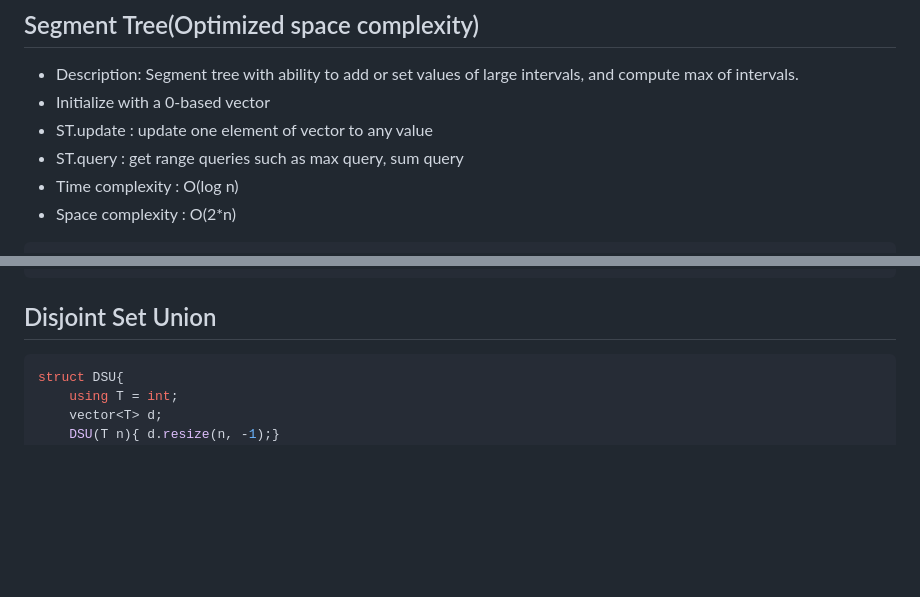
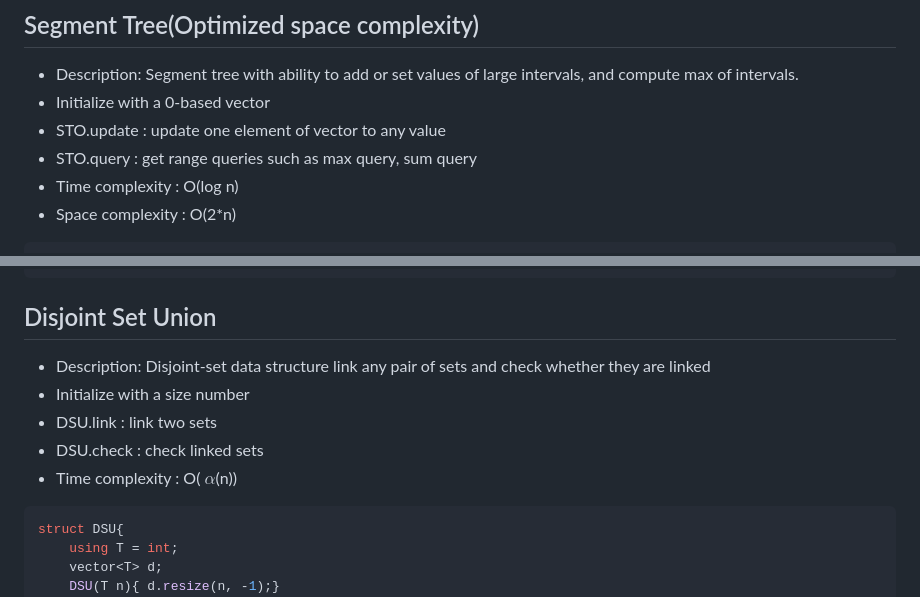
Before and after one commit to threalwinky/cp_notebook, a Markdown page: winky/data_structures.md, 2 parts joined by grey strips. Rendered like a GitHub page; blank space fills up the shorter version.

````diff
--- a/winky/data_structures.md
+++ b/winky/data_structures.md
@@ -143,8 +143,8 @@ struct ST_w_lz/*0-based*/{
 
 + Description: Segment tree with ability to add or set values of large intervals, and compute max of intervals.
 + Initialize with a 0-based vector
-+ ST.update : update one element of vector to any value
-+ ST.query : get range queries such as max query, sum query
++ STO.update : update one element of vector to any value
++ STO.query : get range queries such as max query, sum query
 + Time complexity : O(log n)
 + Space complexity : O(2*n)
 ```cpp
@@ -219,6 +219,11 @@ struct FT/*0-based*/{
 ```
 
 ## Disjoint Set Union
++ Description: Disjoint-set data structure link any pair of sets and check whether they are linked
++ Initialize with a size number
++ DSU.link : link two sets
++ DSU.check : check linked sets
++ Time complexity : O(	$\alpha$(n))
 
 ```cpp
 struct DSU{
````
